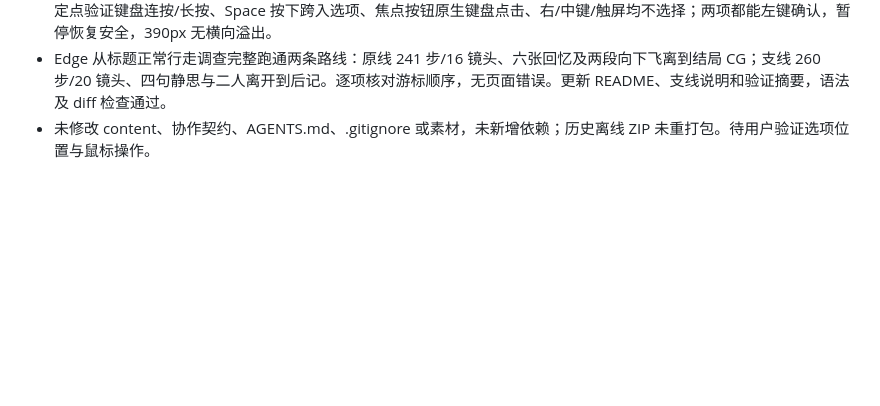
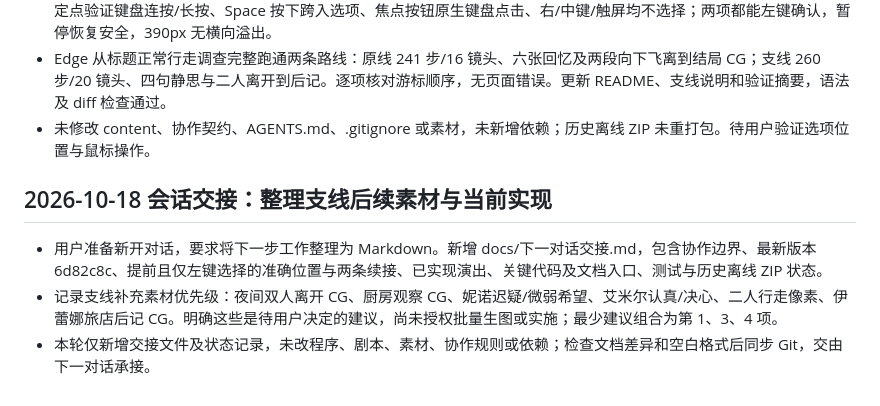
Before and after one commit to zymyln/my-game, a Markdown page: docs/state.md, the part around the change. GitHub-like rendering; blank space fills up the shorter version.

```diff
--- a/docs/state.md
+++ b/docs/state.md
@@ -534,3 +534,9 @@
 - 50 项 Node 测试通过，覆盖全部 16 种调查组合、分岔定位缺失/歧义、原线正文逐项完整保留和支线无送礼提议。Edge 定点验证键盘连按/长按、Space 按下跨入选项、焦点按钮原生键盘点击、右/中键/触屏均不选择；两项都能左键确认，暂停恢复安全，390px 无横向溢出。
 - Edge 从标题正常行走调查完整跑通两条路线：原线 241 步/16 镜头、六张回忆及两段向下飞离到结局 CG；支线 260 步/20 镜头、四句静思与二人离开到后记。逐项核对游标顺序，无页面错误。更新 README、支线说明和验证摘要，语法及 diff 检查通过。
 - 未修改 content、协作契约、AGENTS.md、.gitignore 或素材，未新增依赖；历史离线 ZIP 未重打包。待用户验证选项位置与鼠标操作。
+
+## 2026-10-18 会话交接：整理支线后续素材与当前实现
+
+- 用户准备新开对话，要求将下一步工作整理为 Markdown。新增 docs/下一对话交接.md，包含协作边界、最新版本 6d82c8c、提前且仅左键选择的准确位置与两条续接、已实现演出、关键代码及文档入口、测试与历史离线 ZIP 状态。
+- 记录支线补充素材优先级：夜间双人离开 CG、厨房观察 CG、妮诺迟疑/微弱希望、艾米尔认真/决心、二人行走像素、伊蕾娜旅店后记 CG。明确这些是待用户决定的建议，尚未授权批量生图或实施；最少建议组合为第 1、3、4 项。
+- 本轮仅新增交接文件及状态记录，未改程序、剧本、素材、协作规则或依赖；检查文档差异和空白格式后同步 Git，交由下一对话承接。
```
Also changed, not shown: docs/下一对话交接.md (added, +106 -0 lines).
